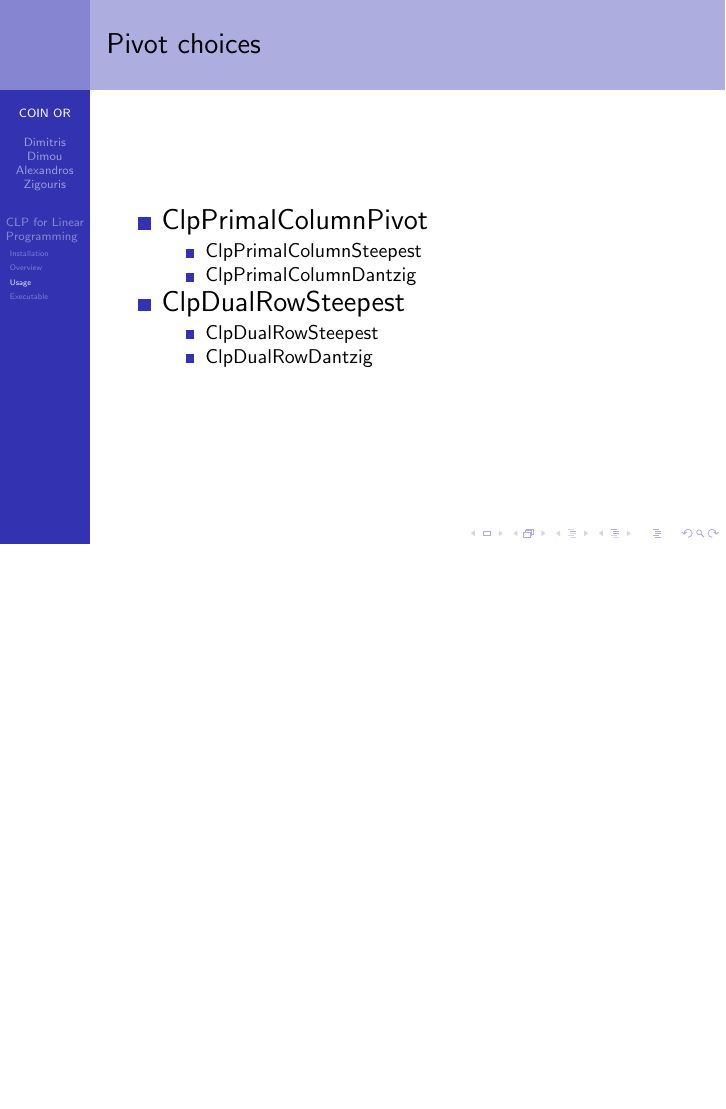
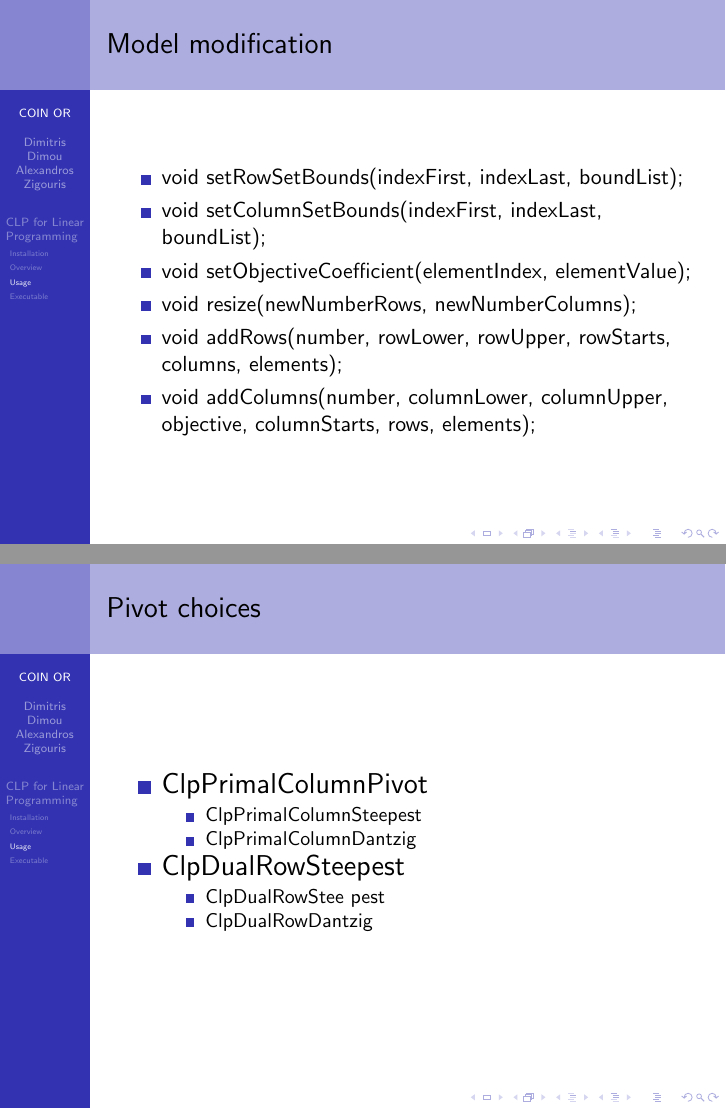
Before and after one commit to el-cangrejo/Linear-and-Combinatorial-Optimization-Project, LaTeX slides (COINOR_presentation/presentation_1.tex): page 11 of 12 before the commit and pages 11 and 12 of 13 after it, the two joined at a grey line, the shorter picture padded with empty space. Compiled offline with pdfLaTeX.

Commit message:
Model modification frame added

```diff
--- a/COINOR_presentation/presentation_1.tex
+++ b/COINOR_presentation/presentation_1.tex
@@ -282,6 +282,29 @@ ENDATA
  \end{block}
 \end{frame}
 
+\begin{frame}
+  \frametitle{Model modification}
+  \begin{itemize}
+  \item void setRowSetBounds(indexFirst,
+                             indexLast,
+                             boundList);
+  \item void setColumnSetBounds(indexFirst,
+                                indexLast,
+                                boundList);
+  \item void setObjectiveCoefficient(elementIndex, elementValue);
+  \item void resize(newNumberRows, newNumberColumns);
+  \item void addRows(number, rowLower,
+                     rowUpper,
+                     rowStarts, columns,
+                     elements);
+  \item void addColumns(number, columnLower,
+                        columnUpper,
+                        objective,
+                        columnStarts, rows,
+                        elements);
+  \end{itemize}
+\end{frame}
+
 {\Large
 \begin{frame}
   \frametitle{Pivot choices}
@@ -296,7 +319,7 @@ ENDATA
   \item ClpDualRowSteepest
     {\Large
     \begin{itemize}
-    \item ClpDualRowSteepest
+    \item ClpDualRowStee  pest
     \item ClpDualRowDantzig
     \end{itemize}
     }
```
Also changed, not shown: COINOR_presentation/presentation_1.pdf.
